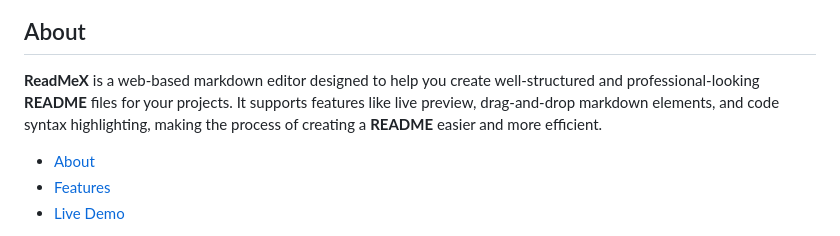
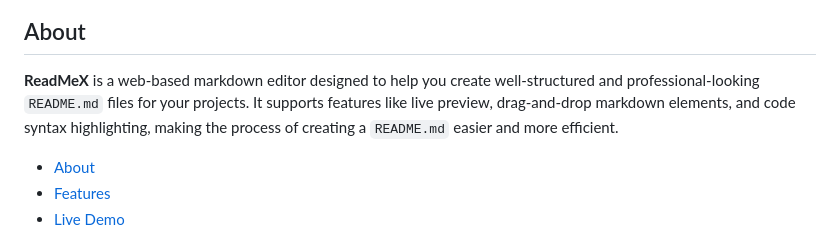
Before and after one commit to openlab-x/ReadMeX, a Markdown page: README.md, the part around the change. Rendered like a GitHub page.

```diff
--- a/README.md
+++ b/README.md
@@ -4,7 +4,7 @@
 
 ## About
 
-**ReadMeX** is a web-based markdown editor designed to help you create well-structured and professional-looking **README** files for your projects. It supports features like live preview, drag-and-drop markdown elements, and code syntax highlighting, making the process of creating a **README** easier and more efficient.
+**ReadMeX** is a web-based markdown editor designed to help you create well-structured and professional-looking `README.md` files for your projects. It supports features like live preview, drag-and-drop markdown elements, and code syntax highlighting, making the process of creating a `README.md` easier and more efficient.
 
 - [About](#about)
 - [Features](#features)
```
